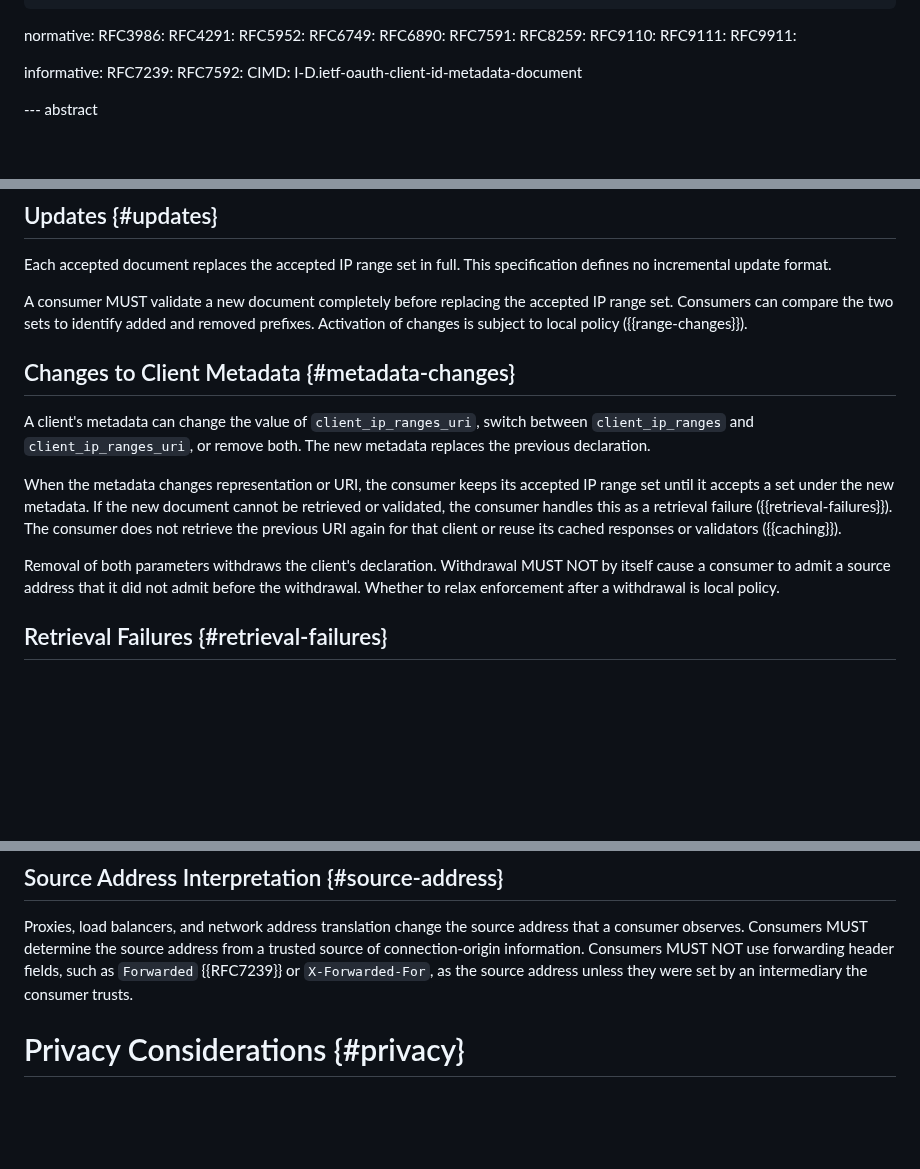
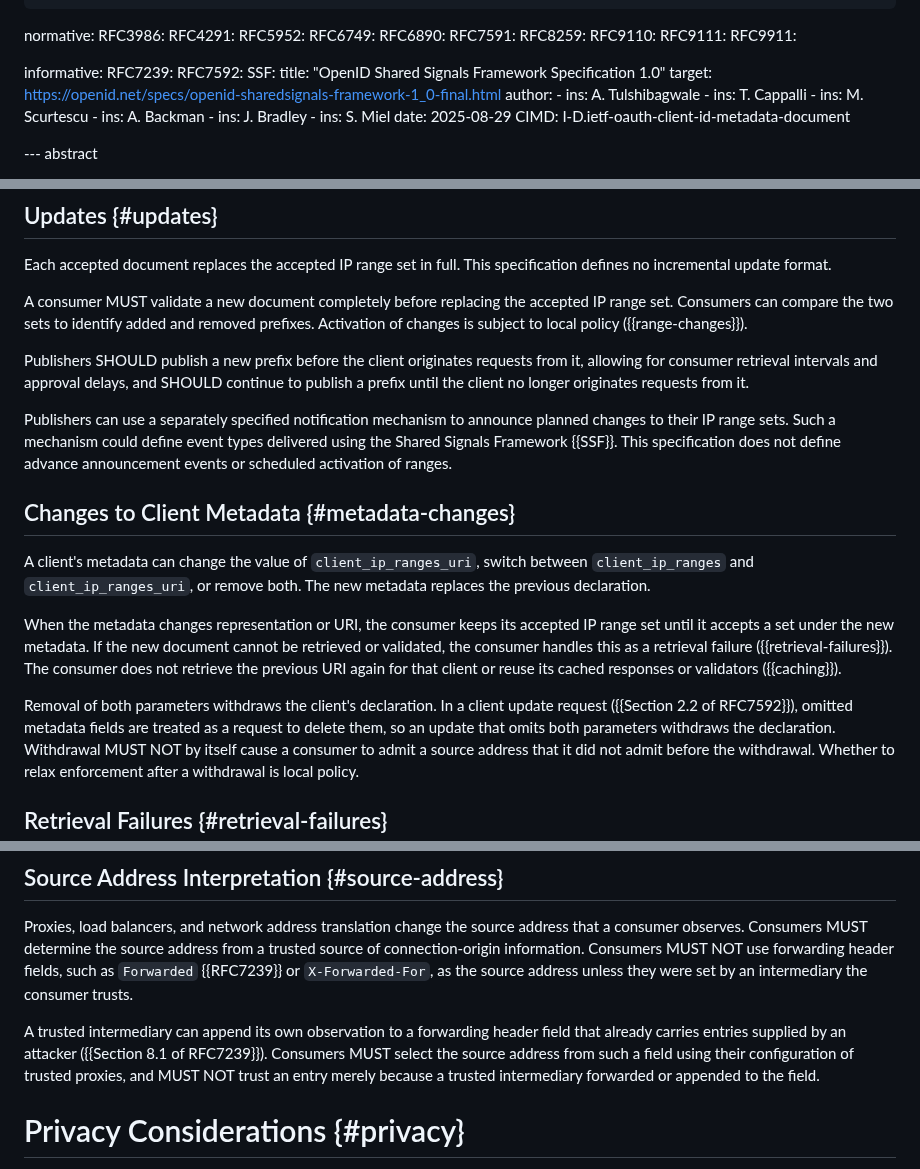
Before and after one commit to mcguinness/draft-mcguinness-oauth-client-ip-ranges, a Markdown page: draft-mcguinness-oauth-client-ip-ranges.md, 3 parts joined by grey strips. Drawn GitHub-style; blank space fills up the shorter version.

```diff
--- a/draft-mcguinness-oauth-client-ip-ranges.md
+++ b/draft-mcguinness-oauth-client-ip-ranges.md
@@ -46,6 +46,17 @@ normative:
 informative:
   RFC7239:
   RFC7592:
+  SSF:
+    title: "OpenID Shared Signals Framework Specification 1.0"
+    target: https://openid.net/specs/openid-sharedsignals-framework-1_0-final.html
+    author:
+      - ins: A. Tulshibagwale
+      - ins: T. Cappalli
+      - ins: M. Scurtescu
+      - ins: A. Backman
+      - ins: J. Bradley
+      - ins: S. Miel
+    date: 2025-08-29
   CIMD: I-D.ietf-oauth-client-id-metadata-document
 
 --- abstract
@@ -332,6 +356,17 @@ accepted IP range set. Consumers can compare the two sets to
 identify added and removed prefixes. Activation of changes is subject to
 local policy ({{range-changes}}).
 
+Publishers SHOULD publish a new prefix before the client originates
+requests from it, allowing for consumer retrieval intervals and approval
+delays, and SHOULD continue to publish a prefix until the client no
+longer originates requests from it.
+
+Publishers can use a separately specified notification mechanism to
+announce planned changes to their IP range sets. Such a mechanism could
+define event types delivered using the Shared Signals Framework {{SSF}}.
+This specification does not define advance announcement events or
+scheduled activation of ranges.
+
 ## Changes to Client Metadata {#metadata-changes}
 
 A client's metadata can change the value of `client_ip_ranges_uri`,
@@ -345,7 +380,10 @@ this as a retrieval failure ({{retrieval-failures}}). The consumer does
 not retrieve the previous URI again for that client or reuse its cached
 responses or validators ({{caching}}).
 
-Removal of both parameters withdraws the client's declaration.
+Removal of both parameters withdraws the client's declaration. In a
+client update request ({{Section 2.2 of RFC7592}}), omitted metadata
+fields are treated as a request to delete them, so an update that omits
+both parameters withdraws the declaration.
 Withdrawal MUST NOT by itself cause a consumer to admit a source address
 that it did not admit before the withdrawal. Whether to relax
 enforcement after a withdrawal is local policy.
@@ -489,6 +532,13 @@ source address from a trusted source of connection-origin information.
 Consumers MUST NOT use forwarding header fields, such as `Forwarded`
 {{RFC7239}} or `X-Forwarded-For`, as the source address unless they
 were set by an intermediary the consumer trusts.
+
+A trusted intermediary can append its own observation to a forwarding
+header field that already carries entries supplied by an attacker
+({{Section 8.1 of RFC7239}}). Consumers MUST select the source address
+from such a field using their configuration of trusted proxies, and MUST
+NOT trust an entry merely because a trusted intermediary forwarded or
+appended to the field.
 
 # Privacy Considerations {#privacy}
 
```
Also changed, not shown: other parts of draft-mcguinness-oauth-client-ip-ranges.md (+44 -38 lines).
